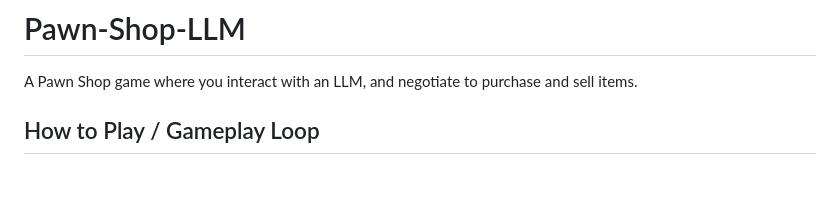
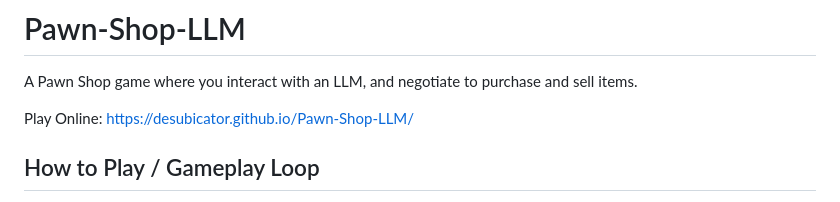
Before and after one commit to Desubicator/Pawn-Shop-LLM, a Markdown page: README.md, the part around the change. GitHub-like rendering; blank space fills up the shorter version.

```diff
--- a/README.md
+++ b/README.md
@@ -1,5 +1,7 @@
 # Pawn-Shop-LLM
 A Pawn Shop game where you interact with an LLM, and negotiate to purchase and sell items.
+
+Play Online: https://desubicator.github.io/Pawn-Shop-LLM/
 
 ## How to Play / Gameplay Loop
 
```
